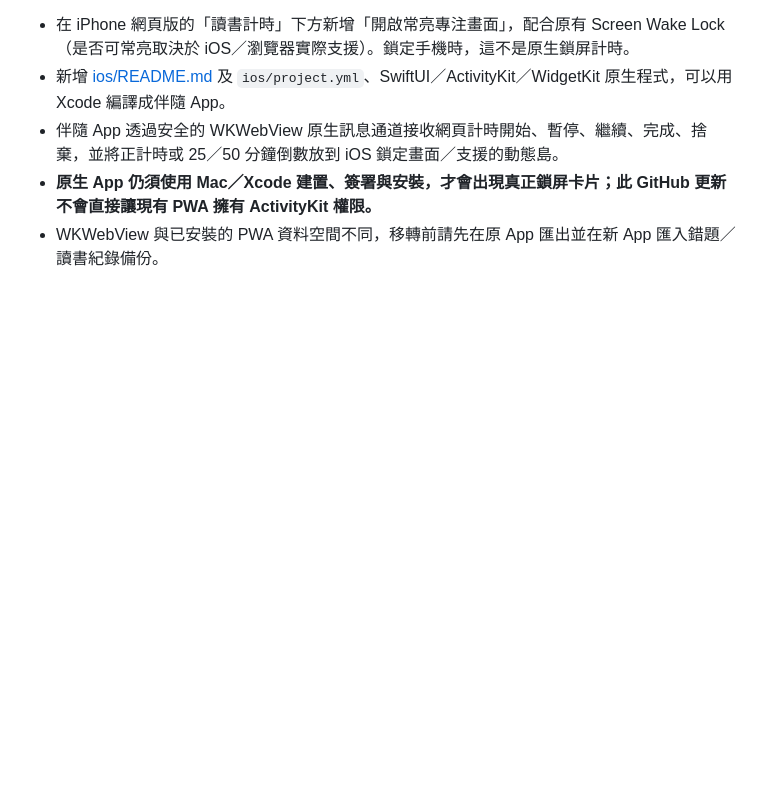
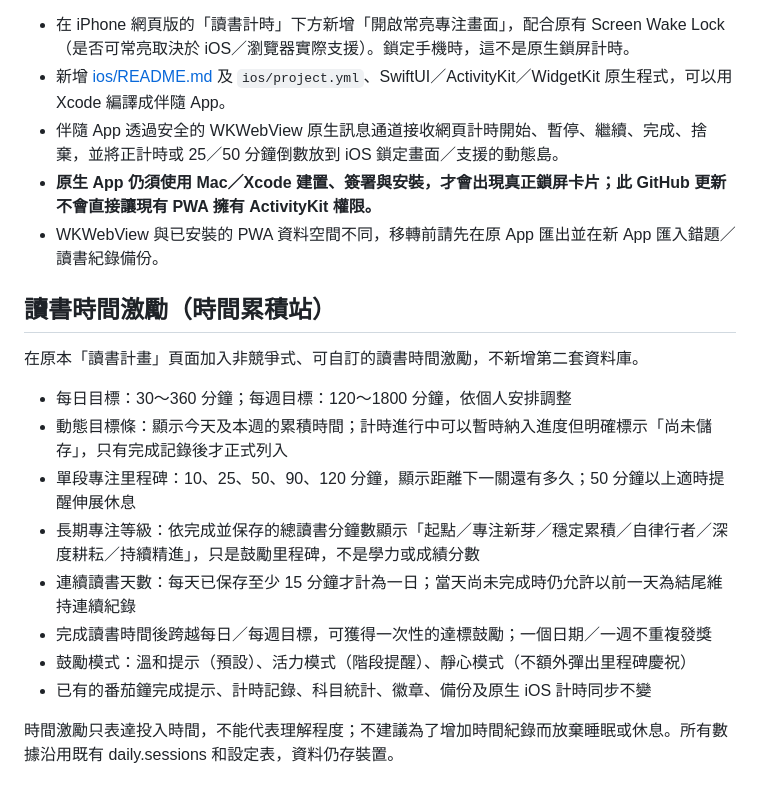
Before and after one commit to easylearnfromtw/Learneasyly-, a Markdown page: README.md, the part around the change. Drawn GitHub-style; blank space fills up the shorter version.

Commit message:
Document goal/streak/tier rewards and refresh GitHub Pages offline cache

```diff
--- a/README.md
+++ b/README.md
@@ -191,3 +191,18 @@ Copyright 2026 Learn Angle 稜角
 - 伴隨 App 透過安全的 WKWebView 原生訊息通道接收網頁計時開始、暫停、繼續、完成、捨棄，並將正計時或 25／50 分鐘倒數放到 iOS 鎖定畫面／支援的動態島。
 - **原生 App 仍須使用 Mac／Xcode 建置、簽署與安裝，才會出現真正鎖屏卡片；此 GitHub 更新不會直接讓現有 PWA 擁有 ActivityKit 權限。**
 - WKWebView 與已安裝的 PWA 資料空間不同，移轉前請先在原 App 匯出並在新 App 匯入錯題／讀書紀錄備份。
+
+## 讀書時間激勵（時間累積站）
+
+在原本「讀書計畫」頁面加入非競爭式、可自訂的讀書時間激勵，不新增第二套資料庫。
+
+- 每日目標：30～360 分鐘；每週目標：120～1800 分鐘，依個人安排調整
+- 動態目標條：顯示今天及本週的累積時間；計時進行中可以暫時納入進度但明確標示「尚未儲存」，只有完成記錄後才正式列入
+- 單段專注里程碑：10、25、50、90、120 分鐘，顯示距離下一關還有多久；50 分鐘以上適時提醒伸展休息
+- 長期專注等級：依完成並保存的總讀書分鐘數顯示「起點／專注新芽／穩定累積／自律行者／深度耕耘／持續精進」，只是鼓勵里程碑，不是學力或成績分數
+- 連續讀書天數：每天已保存至少 15 分鐘才計為一日；當天尚未完成時仍允許以前一天為結尾維持連續紀錄
+- 完成讀書時間後跨越每日／每週目標，可獲得一次性的達標鼓勵；一個日期／一週不重複發獎
+- 鼓勵模式：溫和提示（預設）、活力模式（階段提醒）、靜心模式（不額外彈出里程碑慶祝）
+- 已有的番茄鐘完成提示、計時記錄、科目統計、徽章、備份及原生 iOS 計時同步不變
+
+時間激勵只表達投入時間，不能代表理解程度；不建議為了增加時間紀錄而放棄睡眠或休息。所有數據沿用既有 daily.sessions 和設定表，資料仍存裝置。
```
